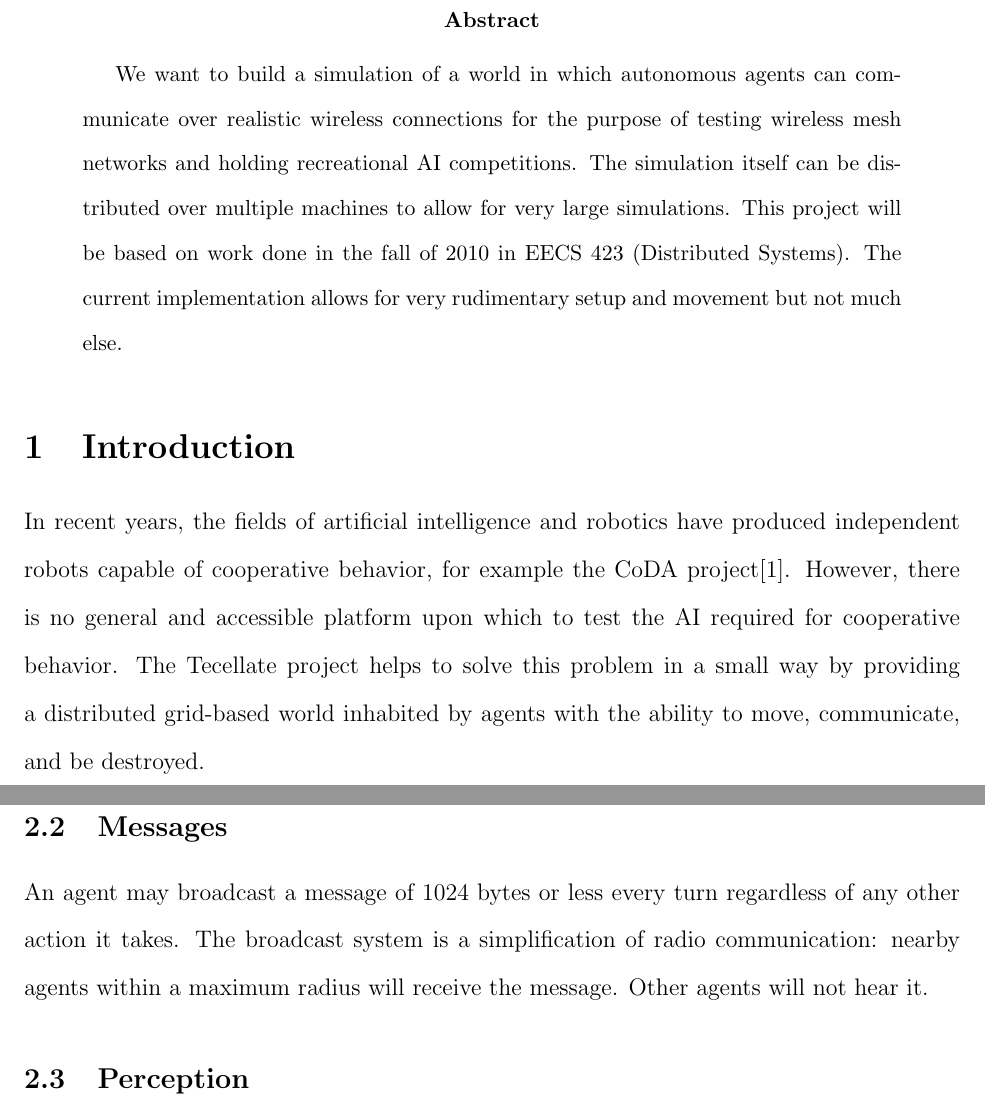
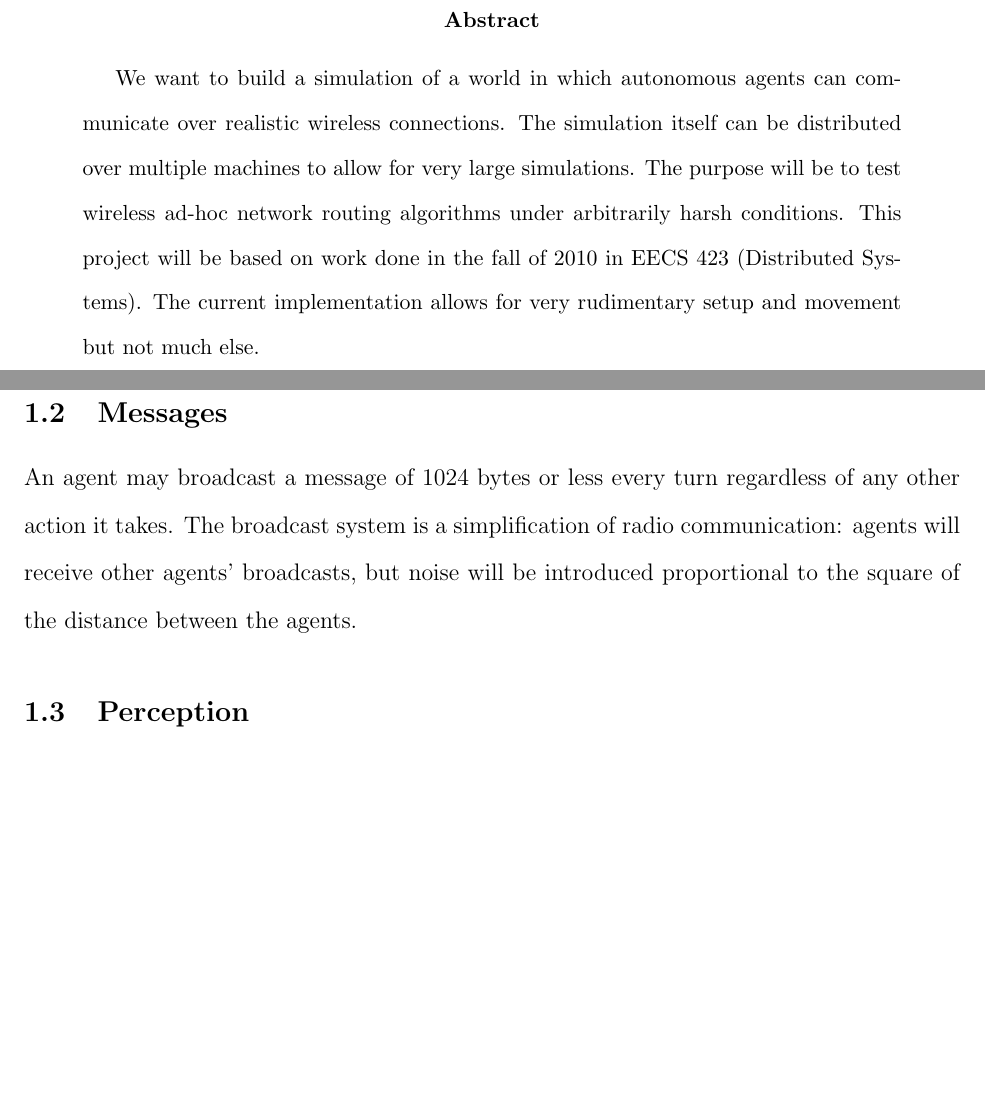
Before and after one commit to irskep/Tecellate, a LaTeX paper (papers/eecs441_proposal/paper.tex, which reads papers/eecs441_proposal/world.tex): two parts of pages 1 and 2 of 13, joined at a grey line, cut so that both start at the same text, the shorter picture padded with empty space. Compiled offline with pdfLaTeX.

Commit message:
Removing cruft from old report

```diff
--- a/papers/eecs441_proposal/paper.tex
+++ b/papers/eecs441_proposal/paper.tex
@@ -18,13 +18,9 @@
 % \begin{multicols}{2}
 
 \begin{abstract}
-    We want to build a simulation of a world in which autonomous agents can communicate over realistic wireless connections for the purpose of testing wireless mesh networks and holding recreational AI competitions. The simulation itself can be distributed over multiple machines to allow for very large simulations.
+    We want to build a simulation of a world in which autonomous agents can communicate over realistic wireless connections. The simulation itself can be distributed over multiple machines to allow for very large simulations. The purpose will be to test wireless ad-hoc network routing algorithms under arbitrarily harsh conditions.
     This project will be based on work done in the fall of 2010 in EECS 423 (Distributed Systems). The current implementation allows for very rudimentary setup and movement but not much else.
 \end{abstract}
-
-\section{Introduction}
-
-In recent years, the fields of artificial intelligence and robotics have produced independent robots capable of cooperative behavior, for example the CoDA project\cite{CoDA}. However, there is no general and accessible platform upon which to test the AI required for cooperative behavior. The Tecellate project helps to solve this problem in a small way by providing a distributed grid-based world inhabited by agents with the ability to move, communicate, and be destroyed.
 
 \input{world}
 
--- a/papers/eecs441_proposal/world.tex
+++ b/papers/eecs441_proposal/world.tex
@@ -11,7 +11,7 @@ If more than one agent attempt to move into the same cell, they are destroyed.
 
 \subsection{Messages}
 
-An agent may broadcast a message of 1024 bytes or less every turn regardless of any other action it takes. The broadcast system is a simplification of radio communication: nearby agents within a maximum radius will receive the message. Other agents will not hear it.
+An agent may broadcast a message of 1024 bytes or less every turn regardless of any other action it takes. The broadcast system is a simplification of radio communication: agents will receive other agents' broadcasts, but noise will be introduced proportional to the square of the distance between the agents.
 
 \subsection{Perception}
 
```
Also changed, not shown: papers/eecs441_proposal/Makefile, papers/eecs441_proposal/paper.tex (4 more changed lines).
